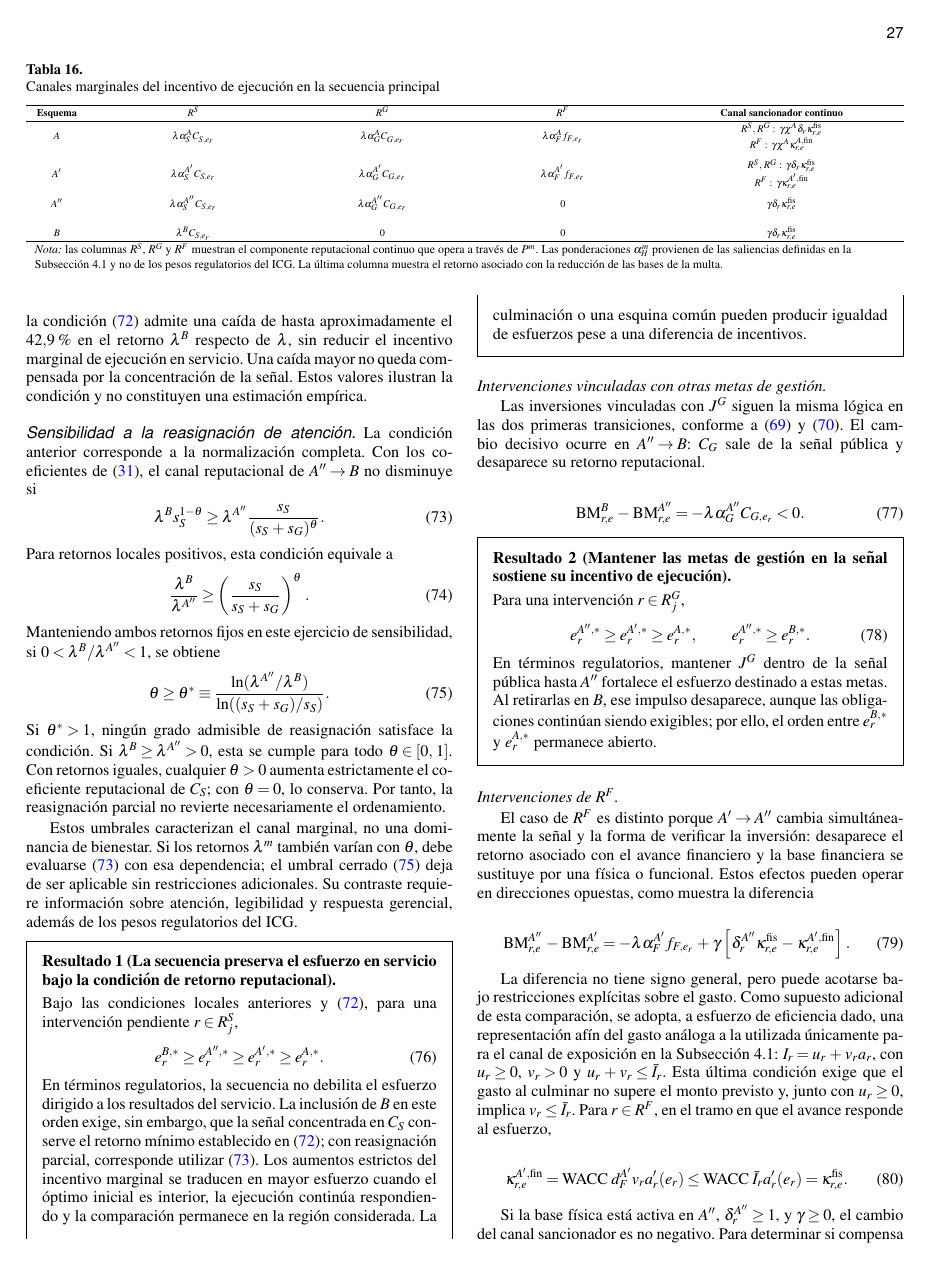
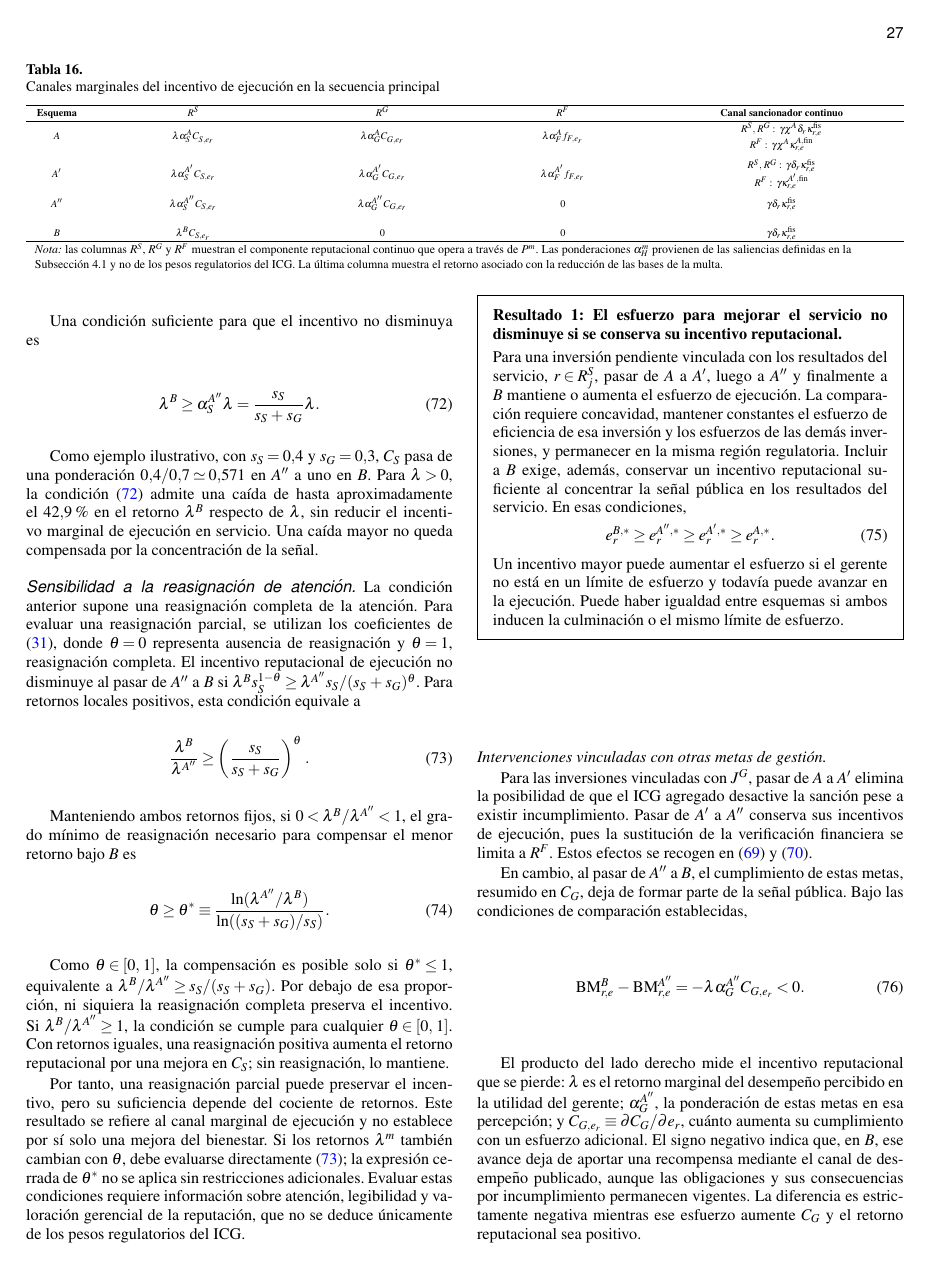
Before and after one commit to Dterreros27/DT-metas-de-gestion, a LaTeX thesis (main.tex, which reads secciones/04_modelo/03_incentivos_bienestar.tex): page 27 of 48 before the commit and page 27 of 49 after it. Compiled offline with pdfLaTeX.

Commit message:
Updates from Overleaf

```diff
--- a/main.tex
+++ b/main.tex
@@ -81,7 +81,6 @@
   auto counter
 ]{resultadobox}[1]{
   enhanced,
-  breakable,
   colback=white,
   colframe=black,
   boxrule=0.5pt,
@@ -93,13 +92,12 @@
   bottom=5pt,
   before skip=6pt,
   after skip=6pt,
-  title={\textbf{Resultado~\thetcbcounter\ (#1).}},
+  title={\textbf{Resultado~\thetcbcounter: #1.}},
   fonttitle=\normalfont,
   coltitle=black,
   attach title to upper,
   after title={\par\smallskip}
 }
-
 %=================================================================
 % Otros paquetes y configuración
 %=================================================================
--- a/secciones/04_modelo/03_incentivos_bienestar.tex
+++ b/secciones/04_modelo/03_incentivos_bienestar.tex
@@ -314,25 +316,19 @@ Una condición suficiente para que el incentivo no disminuya es
 \frac{s_S}{s_S+s_G}\lambda.
 \end{equation}
 
-Como ejemplo ilustrativo, con \(s_S=0.4\) y \(s_G=0.3\), \(C_S\) pasa de una ponderación \(0.4/0.7\simeq0.571\) en \(A''\) a uno en \(B\). Para \(\lambda>0\), la condición~\eqref{eq:condicion_lambda_b} admite una caída de hasta aproximadamente el \(42.9\%\) en el retorno \(\lambda^B\) respecto de \(\lambda\), sin reducir el incentivo marginal de ejecución en servicio. Una caída mayor no queda compensada por la concentración de la señal. Estos valores ilustran la condición y no constituyen una estimación empírica.
+Como ejemplo ilustrativo, con \(s_S=0.4\) y \(s_G=0.3\), \(C_S\) pasa de una ponderación \(0.4/0.7\simeq0.571\) en \(A''\) a uno en \(B\). Para \(\lambda>0\), la condición~\eqref{eq:condicion_lambda_b} admite una caída de hasta aproximadamente el \(42.9\%\) en el retorno \(\lambda^B\) respecto de \(\lambda\), sin reducir el incentivo marginal de ejecución en servicio. Una caída mayor no queda compensada por la concentración de la señal.
 
 \paragraph{Sensibilidad a la reasignación de atención.}
 
-La condición anterior corresponde a la normalización completa. Con los coeficientes de \eqref{eq:ponderaciones_reputacionales_sensibilidad}, el canal reputacional de \(A''\to B\) no disminuye si
+La condición anterior supone una reasignación completa de la atención. Para evaluar una reasignación parcial, se utilizan los coeficientes de \eqref{eq:ponderaciones_reputacionales_sensibilidad}, donde \(\theta=0\) representa ausencia de reasignación y \(\theta=1\), reasignación completa. El incentivo reputacional de ejecución no disminuye al pasar de \(A''\) a \(B\) si \(\lambda^B s_S^{1-\theta}\geq\lambda^{A''}s_S/(s_S+s_G)^\theta\). Para retornos locales positivos, esta condición equivale a
 \begin{equation}
 \label{eq:condicion_lambda_theta}
-\lambda^B s_S^{1-\theta}
-\geq
-\lambda^{A''}\frac{s_S}{(s_S+s_G)^\theta}.
-\end{equation}
-Para retornos locales positivos, esta condición equivale a
-\begin{equation}
-\label{eq:umbral_cociente_lambda_theta}
 \frac{\lambda^B}{\lambda^{A''}}
 \geq
 \left(\frac{s_S}{s_S+s_G}\right)^\theta.
 \end{equation}
-Manteniendo ambos retornos fijos en este ejercicio de sensibilidad, si \(0<\lambda^B/\lambda^{A''}<1\), se obtiene
+
+Manteniendo ambos retornos fijos, si \(0<\lambda^B/\lambda^{A''}<1\), el grado mínimo de reasignación necesario para compensar el menor retorno bajo \(B\) es
 \begin{equation}
 \label{eq:umbral_theta_reputacion}
 \theta\geq\theta^*
@@ -340,14 +336,16 @@ Manteniendo ambos retornos fijos en este ejercicio de sensibilidad, si \(0<\lamb
 \frac{\ln(\lambda^{A''}/\lambda^B)}
 {\ln((s_S+s_G)/s_S)}.
 \end{equation}
-Si \(\theta^*>1\), ningún grado admisible de reasignación satisface la condición. Si \(\lambda^B\geq\lambda^{A''}>0\), esta se cumple para todo \(\theta\in[0,1]\). Con retornos iguales, cualquier \(\theta>0\) aumenta estrictamente el coeficiente reputacional de \(C_S\); con \(\theta=0\), lo conserva. Por tanto, la reasignación parcial no revierte necesariamente el ordenamiento.
 
-Estos umbrales caracterizan el canal marginal, no una dominancia de bienestar. Si los retornos \(\lambda^m\) también varían con \(\theta\), debe evaluarse \eqref{eq:condicion_lambda_theta} con esa dependencia; el umbral cerrado \eqref{eq:umbral_theta_reputacion} deja de ser aplicable sin restricciones adicionales. Su contraste requiere información sobre atención, legibilidad y respuesta gerencial, además de los pesos regulatorios del ICG.
+Como \(\theta\in[0,1]\), la compensación es posible solo si \(\theta^*\leq1\), equivalente a \(\lambda^B/\lambda^{A''}\geq s_S/(s_S+s_G)\). Por debajo de esa proporción, ni siquiera la reasignación completa preserva el incentivo. Si \(\lambda^B/\lambda^{A''}\geq1\), la condición se cumple para cualquier \(\theta\in[0,1]\). Con retornos iguales, una reasignación positiva aumenta el retorno reputacional por una mejora en \(C_S\); sin reasignación, lo mantiene.
+
+Por tanto, una reasignación parcial puede preservar el incentivo, pero su suficiencia depende del cociente de retornos. Este resultado se refiere al canal marginal de ejecución y no establece por sí solo una mejora del bienestar. Si los retornos \(\lambda^m\) también cambian con \(\theta\), debe evaluarse directamente \eqref{eq:condicion_lambda_theta}; la expresión cerrada de \(\theta^*\) no se aplica sin restricciones adicionales. Evaluar estas condiciones requiere información sobre atención, legibilidad y valoración gerencial de la reputación, que no se deduce únicamente de los pesos regulatorios del ICG.
 
 \begin{resultadobox}
-{La secuencia preserva el esfuerzo en servicio bajo la condición de retorno reputacional}
+{El esfuerzo para mejorar el servicio no disminuye si se conserva su incentivo reputacional}
 \label{res:incentivo_ejecucion_rs}
-Bajo las condiciones locales anteriores y \eqref{eq:condicion_lambda_b}, para una intervención pendiente \(r\in R_j^{S}\),
+
+Para una inversión pendiente vinculada con los resultados del servicio, \(r\in R_j^{S}\), pasar de \(A\) a \(A'\), luego a \(A''\) y finalmente a \(B\) mantiene o aumenta el esfuerzo de ejecución. La comparación requiere concavidad, mantener constantes el esfuerzo de eficiencia de esa inversión y los esfuerzos de las demás inversiones, y permanecer en la misma región regulatoria. Incluir a \(B\) exige, además, conservar un incentivo reputacional suficiente al concentrar la señal pública en los resultados del servicio. En esas condiciones,
 \begin{equation}
 e_r^{B,*}
 \geq
@@ -357,14 +355,16 @@ e_r^{A',*}
 \geq
 e_r^{A,*}.
 \end{equation}
-En términos regulatorios, la secuencia no debilita el esfuerzo dirigido a los resultados del servicio. La inclusión de \(B\) en este orden exige, sin embargo, que la señal concentrada en \(C_S\) conserve el retorno mínimo establecido en \eqref{eq:condicion_lambda_b}; con reasignación parcial, corresponde utilizar \eqref{eq:condicion_lambda_theta}. Los aumentos estrictos del incentivo marginal se traducen en mayor esfuerzo cuando el óptimo inicial es interior, la ejecución continúa respondiendo y la comparación permanece en la región considerada. La culminación o una esquina común pueden producir igualdad de esfuerzos pese a una diferencia de incentivos.
+
+Un incentivo mayor puede aumentar el esfuerzo si el gerente no está en un límite de esfuerzo y todavía puede avanzar en la ejecución. Puede haber igualdad entre esquemas si ambos inducen la culminación o el mismo límite de esfuerzo.
 \end{resultadobox}
 
 \medskip
 \noindent\textit{Intervenciones vinculadas con otras metas de gestión.}
 
-Las inversiones vinculadas con \(J^{G}\) siguen la misma lógica en las dos primeras transiciones, conforme a \eqref{eq:diferencia_ejecucion_a_ap_rh} y \eqref{eq:diferencia_ejecucion_ap_app_rh}. El cambio decisivo ocurre en \(A''\to B\): \(C_G\) sale de la señal pública y desaparece su retorno reputacional.
+Para las inversiones vinculadas con \(J^{G}\), pasar de \(A\) a \(A'\) elimina la posibilidad de que el ICG agregado desactive la sanción pese a existir incumplimiento. Pasar de \(A'\) a \(A''\) conserva sus incentivos de ejecución, pues la sustitución de la verificación financiera se limita a \(R^{F}\). Estos efectos se recogen en \eqref{eq:diferencia_ejecucion_a_ap_rh} y \eqref{eq:diferencia_ejecucion_ap_app_rh}.
 
+En cambio, al pasar de \(A''\) a \(B\), el cumplimiento de estas metas, resumido en \(C_G\), deja de formar parte de la señal pública. Bajo las condiciones de comparación establecidas,
 \begin{equation}
 \label{eq:diferencia_ejecucion_app_b_rg}
 \mathrm{BM}_{r,e}^{B}
@@ -378,10 +378,13 @@ C_{G,e_r}
 <0.
 \end{equation}
 
+El producto del lado derecho mide el incentivo reputacional que se pierde: \(\lambda\) es el retorno marginal del desempeño percibido en la utilidad del gerente; \(\alpha_G^{A''}\), la ponderación de estas metas en esa percepción; y \(C_{G,e_r}\equiv\partial C_G/\partial e_r\), cuánto aumenta su cumplimiento con un esfuerzo adicional. El signo negativo indica que, en \(B\), ese avance deja de aportar una recompensa mediante el canal de desempeño publicado, aunque las obligaciones y sus consecuencias por incumplimiento permanecen vigentes. La diferencia es estrictamente negativa mientras ese esfuerzo aumente \(C_G\) y el retorno reputacional sea positivo.
+
 \begin{resultadobox}
-{Mantener las metas de gestión en la señal sostiene su incentivo de ejecución}
+{Retirar las metas de gestión de la señal pública puede reducir el esfuerzo para cumplirlas}
 \label{res:incentivo_ejecucion_rg}
-Para una intervención \(r\in R_j^{G}\),
+
+Para una inversión \(r\in R_j^{G}\), pasar de \(A\) a \(A'\) y luego a \(A''\) mantiene o aumenta el esfuerzo de ejecución. Bajo los supuestos de concavidad, manteniendo constantes el esfuerzo de eficiencia y los esfuerzos de las demás inversiones, y dentro de la misma región regulatoria,
 \begin{equation}
 e_r^{A'',*}
 \geq
@@ -393,7 +396,8 @@ e_r^{A'',*}
 \geq
 e_r^{B,*}.
 \end{equation}
-En términos regulatorios, mantener \(J^{G}\) dentro de la señal pública hasta \(A''\) fortalece el esfuerzo destinado a estas metas. Al retirarlas en \(B\), ese impulso desaparece, aunque las obligaciones continúan siendo exigibles; por ello, el orden entre \(e_r^{B,*}\) y \(e_r^{A,*}\) permanece abierto.
+
+En \(B\), retirar estas metas de la señal pública elimina su recompensa reputacional y puede reducir el esfuerzo respecto de \(A''\), aunque las obligaciones y sus consecuencias siguen vigentes. Esto no determina si el esfuerzo bajo \(B\) es mayor, igual o menor que bajo \(A\).
 \end{resultadobox}
 
 \medskip
```
Also changed, not shown: secciones/04_modelo/03_incentivos_bienestar.tex (6 more changed lines).
